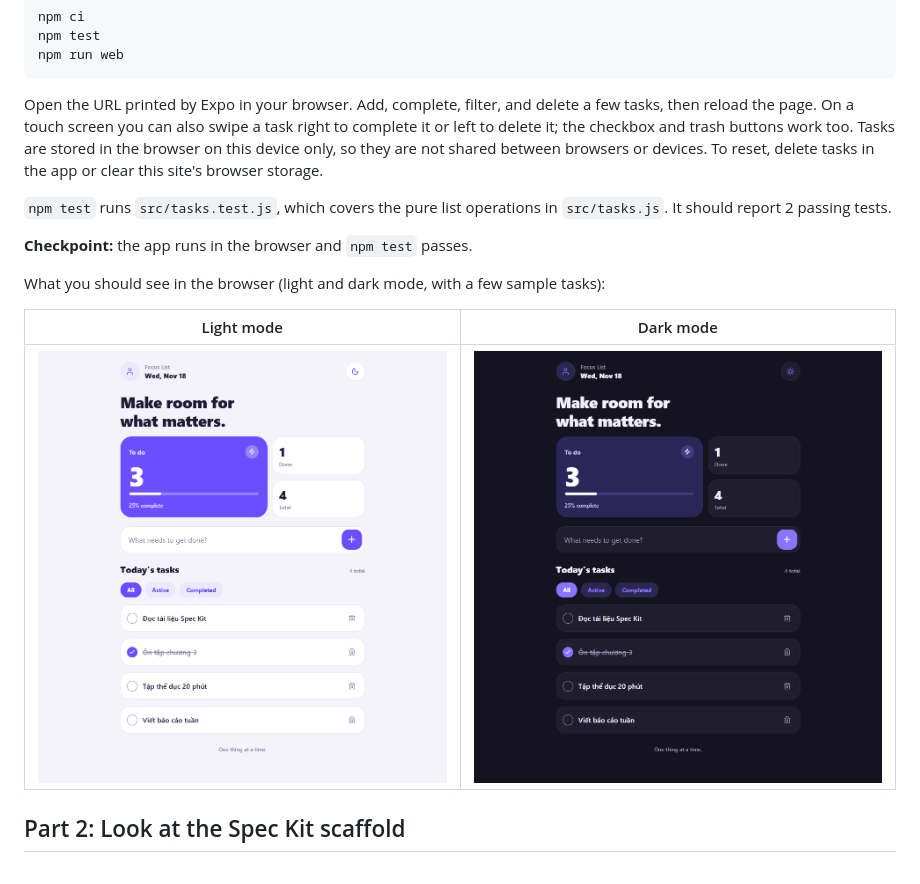
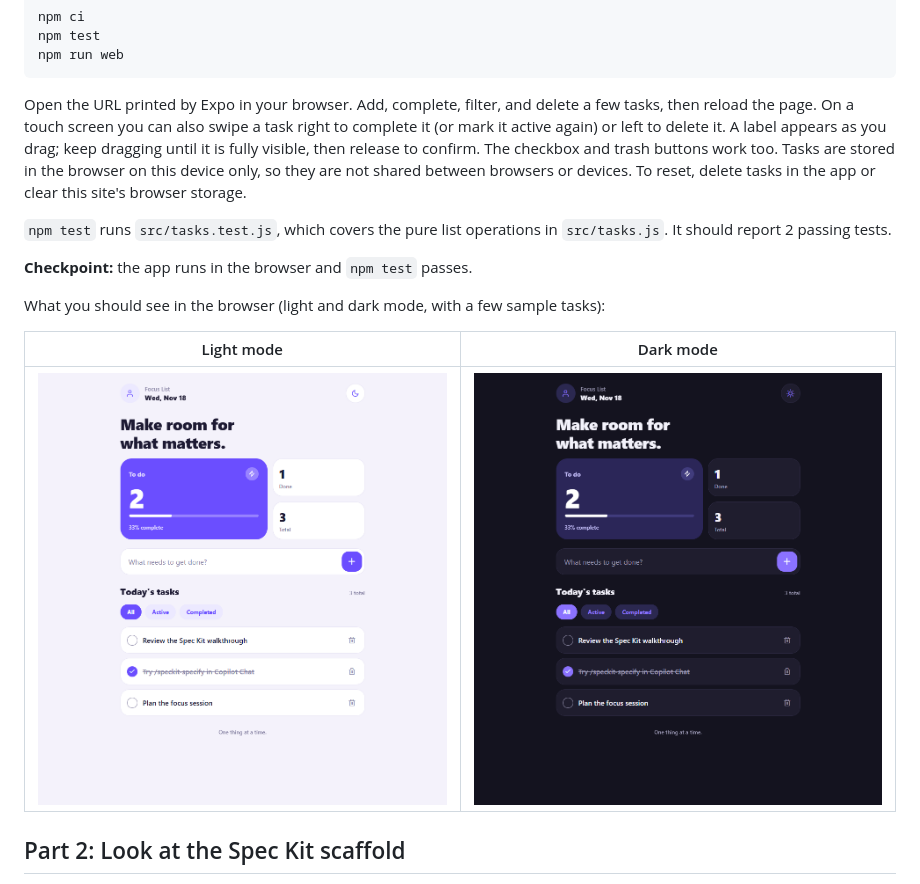
Before and after one commit to nashtech-garage/focus-list-speckit-walkthrough, a Markdown page: README.md, the part around the change. Rendered like a GitHub page; pictures changed too: docs/screenshots/web-dark.png, docs/screenshots/web-light.png.

Commit message:
Refresh README screenshots and swipe guidance
Co-authored-by: Copilot <223556219+Copilot@users.noreply.github.com>

````diff
--- a/README.md
+++ b/README.md
@@ -37,7 +37,7 @@ npm test
 npm run web
 ```
 
-Open the URL printed by Expo in your browser. Add, complete, filter, and delete a few tasks, then reload the page. On a touch screen you can also swipe a task right to complete it or left to delete it; the checkbox and trash buttons work too. Tasks are stored in the browser on this device only, so they are not shared between browsers or devices. To reset, delete tasks in the app or clear this site's browser storage.
+Open the URL printed by Expo in your browser. Add, complete, filter, and delete a few tasks, then reload the page. On a touch screen you can also swipe a task right to complete it (or mark it active again) or left to delete it. A label appears as you drag; keep dragging until it is fully visible, then release to confirm. The checkbox and trash buttons work too. Tasks are stored in the browser on this device only, so they are not shared between browsers or devices. To reset, delete tasks in the app or clear this site's browser storage.
 
 `npm test` runs `src/tasks.test.js`, which covers the pure list operations in `src/tasks.js`. It should report 2 passing tests.
 
````
